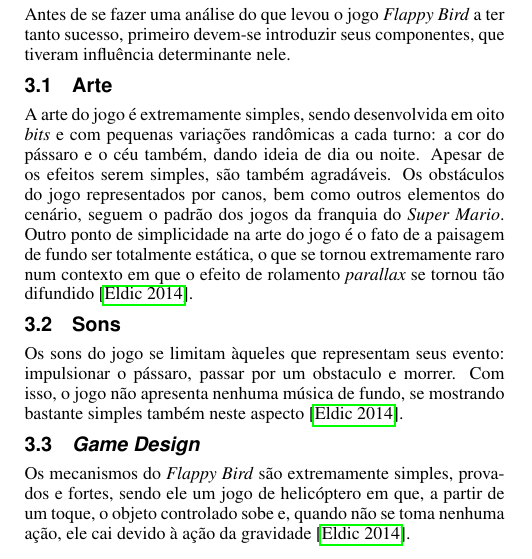
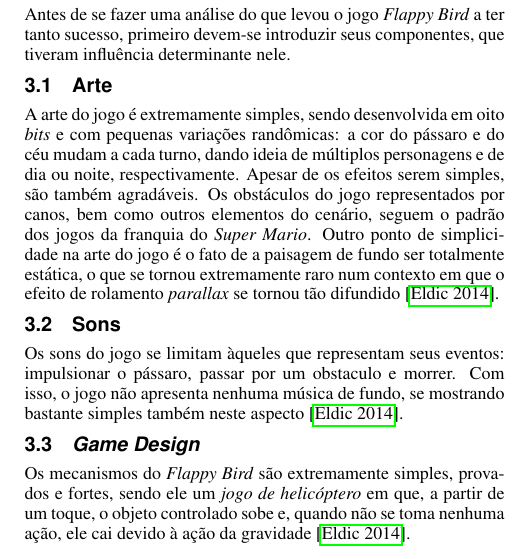
Before and after one commit to marcosfparreiras/postmortem-flappy-bird, a LaTeX document (main.tex, which reads content/componentes_new.tex): part of one column of page 1 of 2, cut so that both start at the same text. Compiled offline with pdfLaTeX.

Commit message:
Revisão da seção de Componentes finalizada

```diff
--- a/content/componentes_new.tex
+++ b/content/componentes_new.tex
@@ -1,13 +1,13 @@
 Antes de se fazer uma análise do que levou o jogo \textit{Flappy Bird} a ter tanto sucesso, primeiro devem-se introduzir seus componentes, que tiveram influência determinante nele.
 
 \subsection{Arte}
-A arte do jogo é extremamente simples, sendo desenvolvida em oito \textit{bits} e com pequenas variações randômicas a cada turno: a cor do pássaro e o céu também, dando ideia de dia ou noite. Apesar de os efeitos serem simples, são também agradáveis. Os obstáculos do jogo representados por canos, bem como outros elementos do cenário, seguem o padrão dos jogos da franquia do \textit{Super Mario}. Outro ponto de simplicidade na arte do jogo é o fato de a paisagem de fundo ser totalmente estática, o que se tornou extremamente raro num contexto em que o efeito de rolamento \textit{parallax} se tornou tão difundido \cite{Eldic2014}.
+A arte do jogo é extremamente simples, sendo desenvolvida em oito \textit{bits} e com pequenas variações randômicas: a cor do pássaro e do céu mudam a cada turno, dando ideia de múltiplos personagens e de dia ou noite, respectivamente. Apesar de os efeitos serem simples, são também agradáveis. Os obstáculos do jogo representados por canos, bem como outros elementos do cenário, seguem o padrão dos jogos da franquia do \textit{Super Mario}. Outro ponto de simplicidade na arte do jogo é o fato de a paisagem de fundo ser totalmente estática, o que se tornou extremamente raro num contexto em que o efeito de rolamento \textit{parallax} se tornou tão difundido \cite{Eldic2014}.
 
 \subsection{Sons}
-Os sons do jogo se limitam àqueles que representam seus evento: impulsionar o pássaro, passar por um obstaculo e morrer. Com isso, o jogo não apresenta nenhuma música de fundo, se mostrando bastante simples também neste aspecto \cite{Eldic2014}.
+Os sons do jogo se limitam àqueles que representam seus eventos: impulsionar o pássaro, passar por um obstaculo e morrer. Com isso, o jogo não apresenta nenhuma música de fundo, se mostrando bastante simples também neste aspecto \cite{Eldic2014}.
 
 \subsection{\textit{Game Design}}
-Os mecanismos do \textit{Flappy Bird} são extremamente simples, provados e fortes, sendo ele um jogo de helicóptero em que, a partir de um toque, o objeto controlado sobe e, quando não se toma nenhuma ação, ele cai devido à ação da gravidade \cite{Eldic2014}.
+Os mecanismos do \textit{Flappy Bird} são extremamente simples, provados e fortes, sendo ele um \textit{jogo de helicóptero} em que, a partir de um toque, o objeto controlado sobe e, quando não se toma nenhuma ação, ele cai devido à ação da gravidade \cite{Eldic2014}.
 
 O \textit{Fappy Bird}, entretanto, incorpora algumas características que tornam este jogo ainda mais interessante: a primeira delas é o fato de não se poder segurar o dedo apertado, fazendo com que seja sempre necessário apertar a tela novamente para evitar que o pássaro caia. Isso aumenta o nível de dificuldade do jogo, o tornando mais desafiador. Uma segunda característica é o fato de o jogo não ter sua dificuldade alterada em nenhum momento, com velocidade e tamanho dos obstáculos sempre constantes \cite{Eldic2014}.
 
```
Also changed, not shown: main.pdf, 2 other files.
